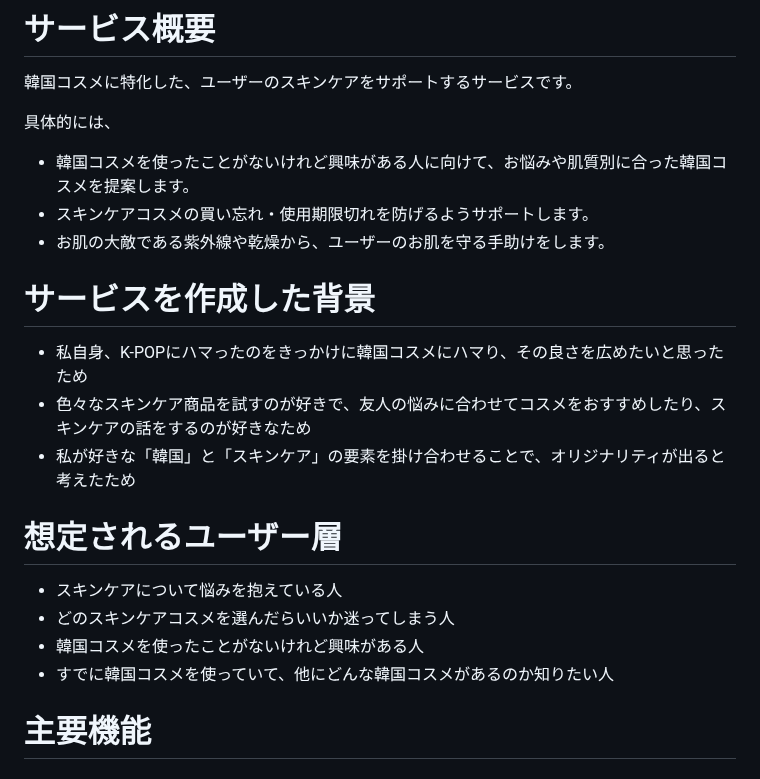
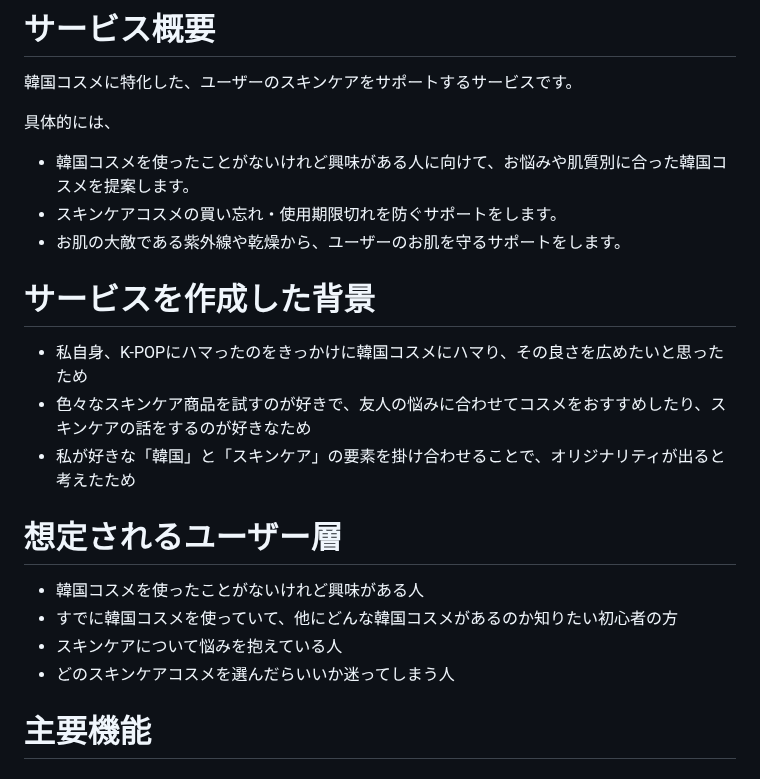
Before and after one commit to rk0325/korecare, a Markdown page: README.md, the part around one of its changes. GitHub-like rendering.

```diff
--- a/README.md
+++ b/README.md
@@ -5,8 +5,8 @@
 
 具体的には、
 - 韓国コスメを使ったことがないけれど興味がある人に向けて、お悩みや肌質別に合った韓国コスメを提案します。
-- スキンケアコスメの買い忘れ・使用期限切れを防げるようサポートします。
-- お肌の大敵である紫外線や乾燥から、ユーザーのお肌を守る手助けをします。
+- スキンケアコスメの買い忘れ・使用期限切れを防ぐサポートをします。
+- お肌の大敵である紫外線や乾燥から、ユーザーのお肌を守るサポートをします。
 
 # サービスを作成した背景
 - 私自身、K-POPにハマったのをきっかけに韓国コスメにハマり、その良さを広めたいと思ったため
@@ -14,10 +14,10 @@
 - 私が好きな「韓国」と「スキンケア」の要素を掛け合わせることで、オリジナリティが出ると考えたため
 
 # 想定されるユーザー層
+- 韓国コスメを使ったことがないけれど興味がある人
+- すでに韓国コスメを使っていて、他にどんな韓国コスメがあるのか知りたい初心者の方
 - スキンケアについて悩みを抱えている人
 - どのスキンケアコスメを選んだらいいか迷ってしまう人
-- 韓国コスメを使ったことがないけれど興味がある人
-- すでに韓国コスメを使っていて、他にどんな韓国コスメがあるのか知りたい人
 
 # 主要機能
 ## MVPリリース
```
Also changed, not shown: other parts of README.md (+20 -12 lines).
